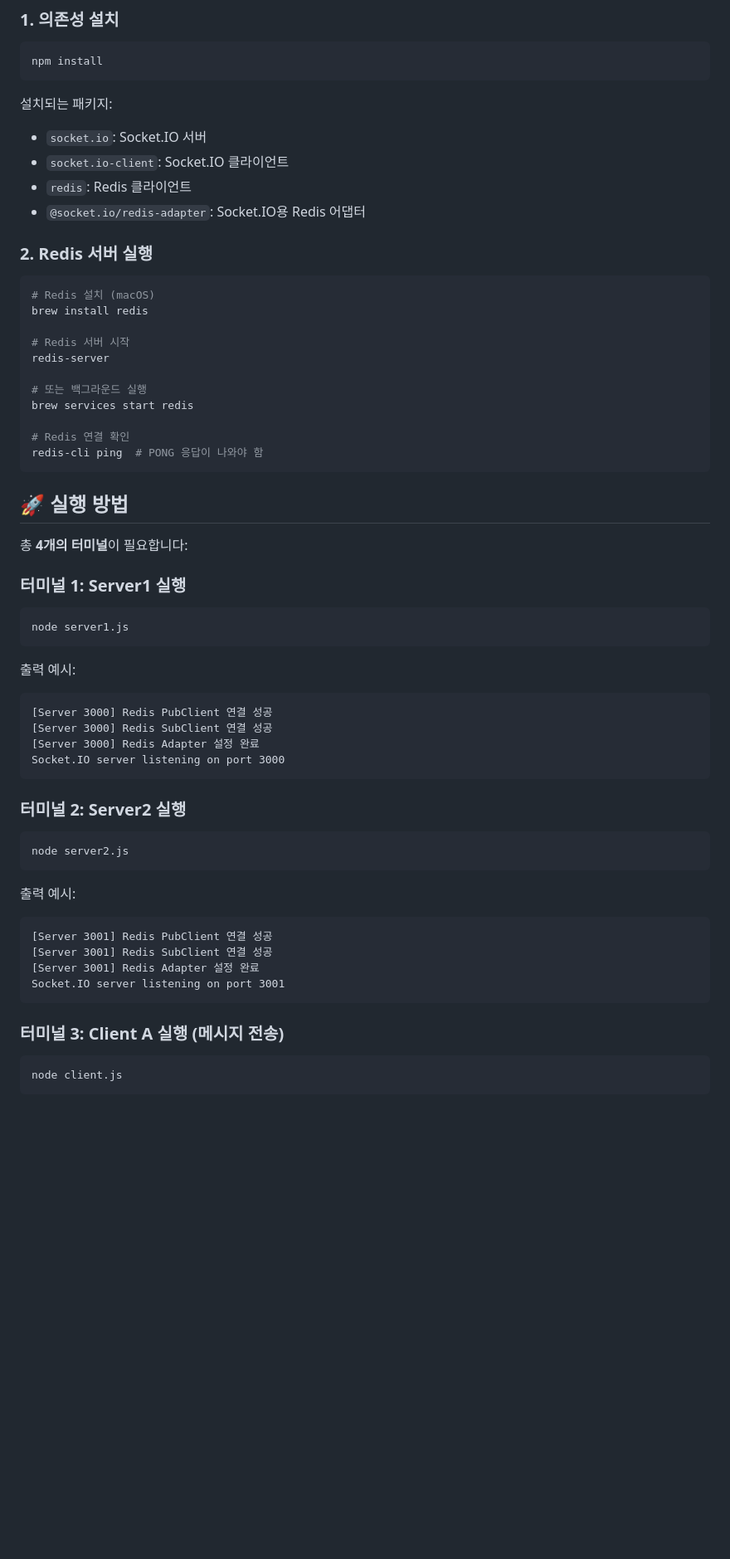
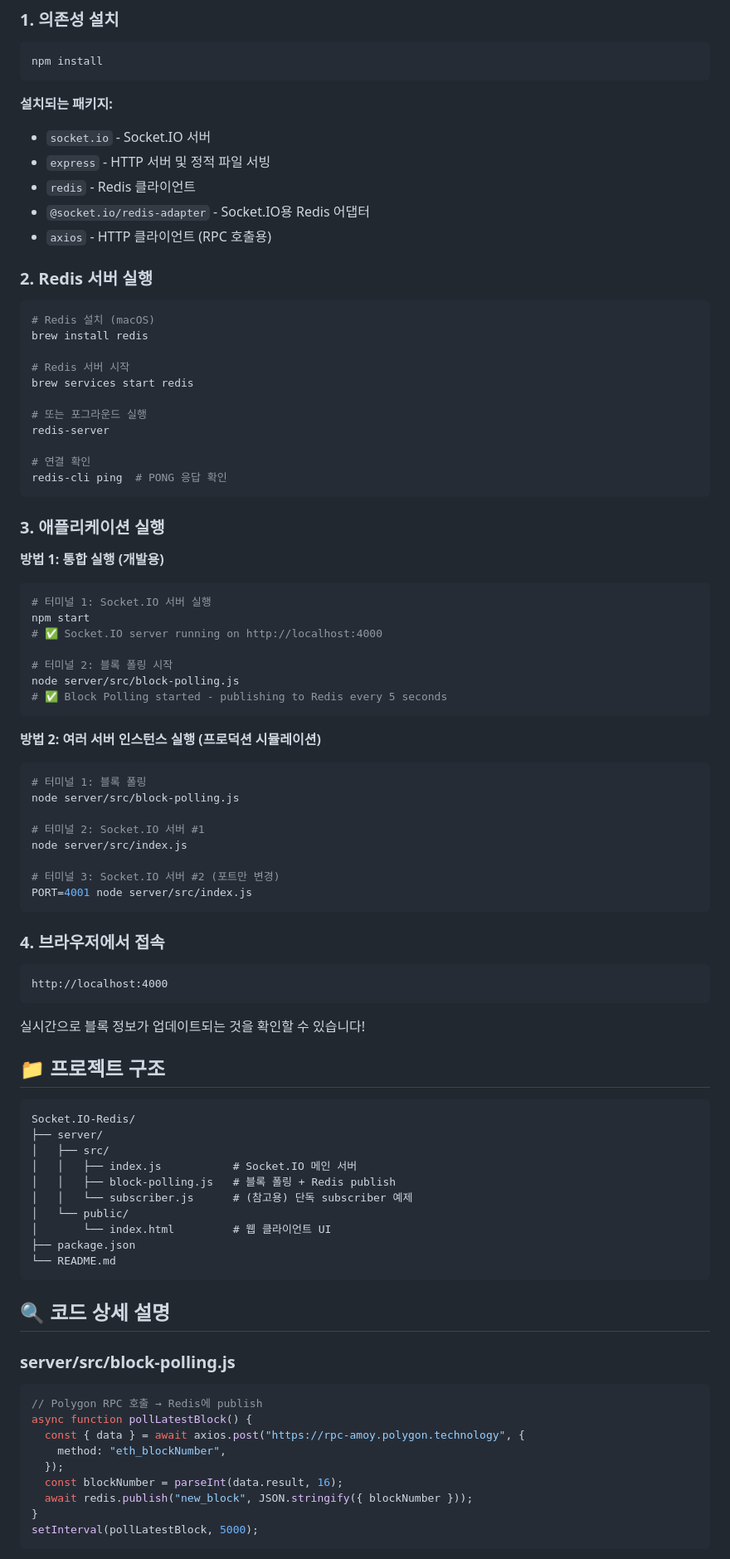
Before and after one commit to vvalvvizal/redis-socketio-blockchain, a Markdown page: README.md, the part around the change printed below. Shown: that part at 83% size. GitHub-like rendering; blank space fills up the shorter version.

Commit message:
refactor: Split broadcasting logic: block-polling.js publishes, index.js subscribes

````diff
--- a/README.md
+++ b/README.md
@@ -33,11 +63,12 @@ Socket.IO와 Redis를 활용한 다중 서버 환경에서의 실시간 메시
 npm install
 ```
 
-설치되는 패키지:
-- `socket.io`: Socket.IO 서버
-- `socket.io-client`: Socket.IO 클라이언트
-- `redis`: Redis 클라이언트
-- `@socket.io/redis-adapter`: Socket.IO용 Redis 어댑터
+**설치되는 패키지:**
+- `socket.io` - Socket.IO 서버
+- `express` - HTTP 서버 및 정적 파일 서빙
+- `redis` - Redis 클라이언트
+- `@socket.io/redis-adapter` - Socket.IO용 Redis 어댑터
+- `axios` - HTTP 클라이언트 (RPC 호출용)
 
 ### 2. Redis 서버 실행
 
@@ -46,47 +77,78 @@ npm install
 brew install redis
 
 # Redis 서버 시작
+brew services start redis
+
+# 또는 포그라운드 실행
 redis-server
 
-# 또는 백그라운드 실행
-brew services start redis
-
-# Redis 연결 확인
-redis-cli ping  # PONG 응답이 나와야 함
+# 연결 확인
+redis-cli ping  # PONG 응답 확인
 ```
 
-## 🚀 실행 방법
+### 3. 애플리케이션 실행
 
-총 **4개의 터미널**이 필요합니다:
+**방법 1: 통합 실행 (개발용)**
 
-### 터미널 1: Server1 실행
 ```bash
-node server1.js
+# 터미널 1: Socket.IO 서버 실행
+npm start
+# ✅ Socket.IO server running on http://localhost:4000
+
+# 터미널 2: 블록 폴링 시작
+node server/src/block-polling.js
+# ✅ Block Polling started - publishing to Redis every 5 seconds
 ```
 
-출력 예시:
-```
-[Server 3000] Redis PubClient 연결 성공
-[Server 3000] Redis SubClient 연결 성공
-[Server 3000] Redis Adapter 설정 완료
-Socket.IO server listening on port 3000
+**방법 2: 여러 서버 인스턴스 실행 (프로덕션 시뮬레이션)**
+
+```bash
+# 터미널 1: 블록 폴링
+node server/src/block-polling.js
+
+# 터미널 2: Socket.IO 서버 #1
+node server/src/index.js
+
+# 터미널 3: Socket.IO 서버 #2 (포트만 변경)
+PORT=4001 node server/src/index.js
 ```
 
-### 터미널 2: Server2 실행
-```bash
-node server2.js
+### 4. 브라우저에서 접속
+
+```
+http://localhost:4000
 ```
 
-출력 예시:
+실시간으로 블록 정보가 업데이트되는 것을 확인할 수 있습니다!
+
+## 📁 프로젝트 구조
+
 ```
-[Server 3001] Redis PubClient 연결 성공
-[Server 3001] Redis SubClient 연결 성공
-[Server 3001] Redis Adapter 설정 완료
-Socket.IO server listening on port 3001
+Socket.IO-Redis/
+├── server/
+│   ├── src/
+│   │   ├── index.js           # Socket.IO 메인 서버
+│   │   ├── block-polling.js   # 블록 폴링 + Redis publish
+│   │   └── subscriber.js      # (참고용) 단독 subscriber 예제
+│   └── public/
+│       └── index.html         # 웹 클라이언트 UI
+├── package.json
+└── README.md
 ```
 
-### 터미널 3: Client A 실행 (메시지 전송)
-```bash
-node client.js
+## 🔍 코드 상세 설명
+
+### server/src/block-polling.js
+
+```javascript
+// Polygon RPC 호출 → Redis에 publish
+async function pollLatestBlock() {
+  const { data } = await axios.post("https://rpc-amoy.polygon.technology", {
+    method: "eth_blockNumber",
+  });
+  const blockNumber = parseInt(data.result, 16);
+  await redis.publish("new_block", JSON.stringify({ blockNumber }));
+}
+setInterval(pollLatestBlock, 5000);
 ```
 
````
Also changed, not shown: other parts of README.md (+114 -100 lines), assets/Oct-13-2025 18-14-55.gif (added), 3 other files.
